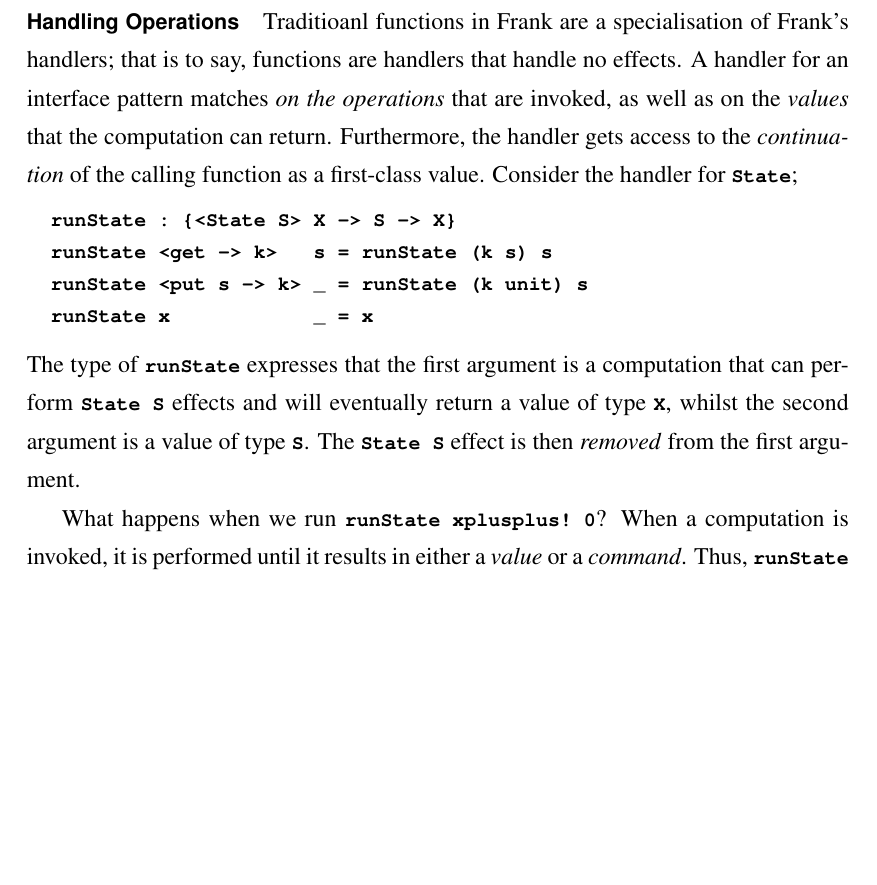
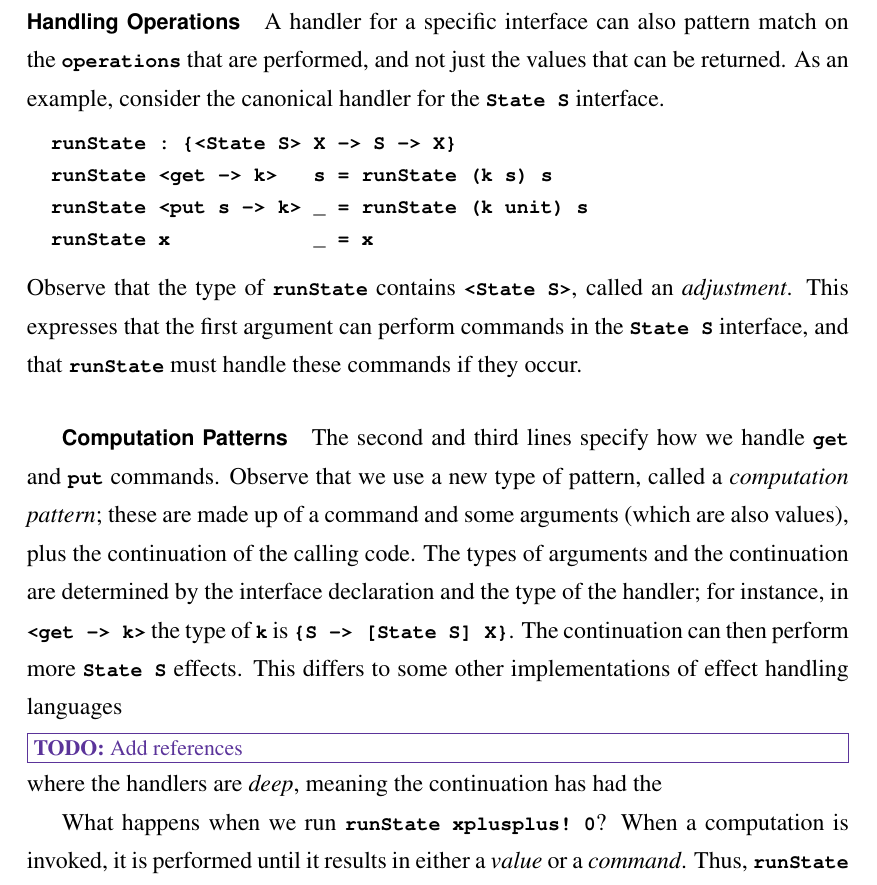
Before and after one commit to leopoulson/thesis, a LaTeX thesis (thesis.tex): part of page 11 of 55, cut at the place of the change, the shorter picture padded with empty space. Compiled offline with pdfLaTeX.

Commit message:
More background work

```diff
--- a/thesis.tex
+++ b/thesis.tex
@@ -677,12 +677,17 @@ program. Commands are invoked just as normal functions;
 
 \paragraph*{Handling Operations}
 
-Traditioanl functions in Frank are a specialisation of Frank's handlers; that is
-to say, functions are handlers that handle no effects. A handler for an
-interface pattern matches \emph{on the operations} that are invoked, as well as
-on the \emph{values} that the computation can return. Furthermore, the handler
-gets access to the \emph{continuation} of the calling function as a first-class
-value. Consider the handler for \code{State};
+%% Traditional functions in Frank are a specialisation of Frank's handlers; that is
+%% to say, functions are handlers that handle no effects. A handler for an
+%% interface pattern matches \emph{on the operations} that are invoked, as well as
+%% on the \emph{values} that the computation can return. Furthermore, the handler
+%% gets access to the \emph{continuation} of the calling function as a first-class
+%% value. Consider the handler for \code{State};
+
+A handler for a specific interface can also pattern match on the
+\code{operations} that are performed, and not just the values that can be
+returned. As an example, consider the canonical handler for the \code{State S}
+interface.
 
 \begin{lstlisting}
   runState : {<State S> X -> S -> X}
@@ -691,11 +696,27 @@ value. Consider the handler for \code{State};
   runState x            _ = x
 \end{lstlisting}
 
-\noindent The type of \code{runState} expresses that the first argument is a
-computation that can perform \code{State S} effects and will eventually return a
-value of type \code{X}, whilst the second argument is a value of type \code{S}.
-%could remove this below line...
-The \code{State S} effect is then \emph{removed} from the first argument.
+%% \noindent The type of \code{runState} expresses that the first argument is a
+%% computation that can perform \code{State S} effects and will eventually return a
+%% value of type \code{X}, whilst the second argument is a value of type \code{S}.
+
+\noindent Observe that the type of \code{runState} contains \code{<State S>},
+called an \emph{adjustment}. This expresses that the first argument can perform
+commands in the \code{State S} interface, and that \code{runState} must handle
+these commands if they occur.
+
+\subparagraph*{Computation Patterns}
+The second and third lines specify how we handle \code{get} and \code{put}
+commands. Observe that we use a new type of pattern, called a \emph{computation
+  pattern}; these are made up of a command and some arguments (which are also
+values), plus the continuation of the calling code. The types of arguments and
+the continuation are determined by the interface declaration and the type of the
+handler; for instance, in \code{<get -> k>} the type of \code{k} is \code{\{S ->
+  [State S] X\}}. The continuation can then perform more \code{State S} effects.
+This differs to some other implementations of effect handling languages
+\todo{Add references} where the handlers are \emph{deep}, meaning the
+continuation has had the
+
 
 What happens when we run \code{runState xplusplus! 0}? When a computation is
 invoked, it is performed until it results in either a \emph{value} or a
```
